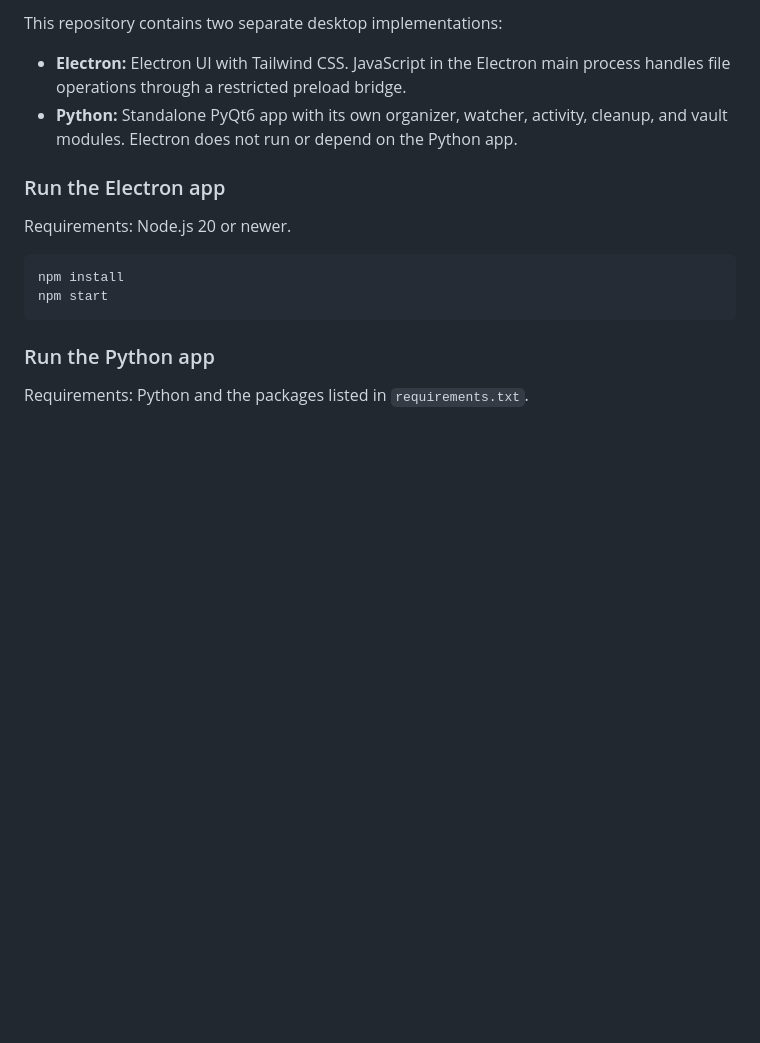
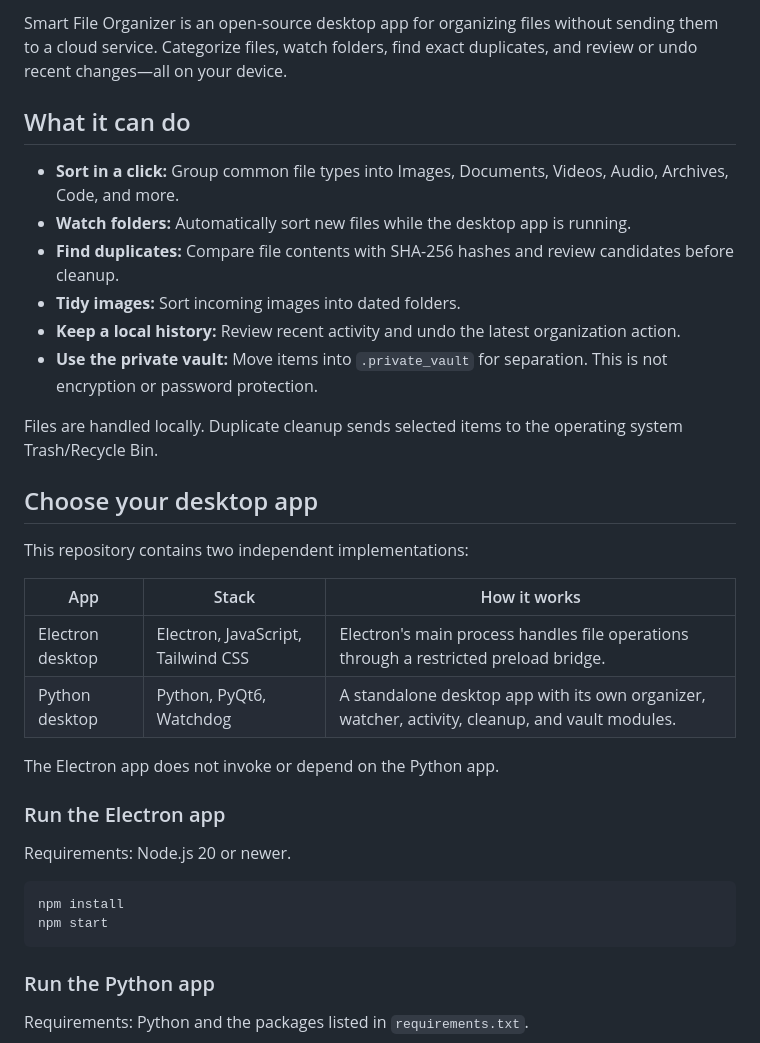
Before and after one commit to tarikurrahmann/smart-file-organizer, a Markdown page: README.md, the part around one of its changes. GitHub-like rendering; blank space fills up the shorter version.

```diff
--- a/README.md
+++ b/README.md
@@ -6,8 +10,27 @@ Smart File Organizer is an open-source desktop app that sorts files into categor
 
-This repository contains two separate desktop implementations:
+Smart File Organizer is an open-source desktop app for organizing files without sending them to a cloud service. Categorize files, watch folders, find exact duplicates, and review or undo recent changes—all on your device.
 
-- **Electron:** Electron UI with Tailwind CSS. JavaScript in the Electron main process handles file operations through a restricted preload bridge.
-- **Python:** Standalone PyQt6 app with its own organizer, watcher, activity, cleanup, and vault modules. Electron does not run or depend on the Python app.
+## What it can do
+
+- **Sort in a click:** Group common file types into Images, Documents, Videos, Audio, Archives, Code, and more.
+- **Watch folders:** Automatically sort new files while the desktop app is running.
+- **Find duplicates:** Compare file contents with SHA-256 hashes and review candidates before cleanup.
+- **Tidy images:** Sort incoming images into dated folders.
+- **Keep a local history:** Review recent activity and undo the latest organization action.
+- **Use the private vault:** Move items into `.private_vault` for separation. This is not encryption or password protection.
+
+Files are handled locally. Duplicate cleanup sends selected items to the operating system Trash/Recycle Bin.
+
+## Choose your desktop app
+
+This repository contains two independent implementations:
+
+| App | Stack | How it works |
+| --- | --- | --- |
+| Electron desktop | Electron, JavaScript, Tailwind CSS | Electron's main process handles file operations through a restricted preload bridge. |
+| Python desktop | Python, PyQt6, Watchdog | A standalone desktop app with its own organizer, watcher, activity, cleanup, and vault modules. |
+
+The Electron app does not invoke or depend on the Python app.
 
 ### Run the Electron app
 
```
Also changed, not shown: other parts of README.md (+17 -13 lines).
